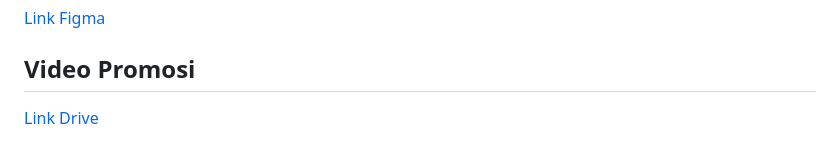
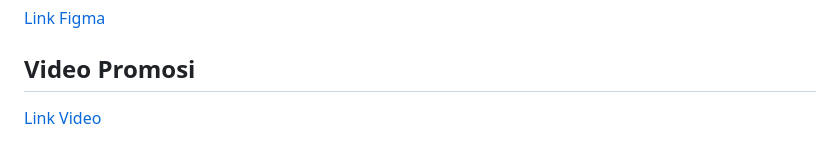
Before and after one commit to pbp-kelompok-e9/temu-coach-mobile, a Markdown page: README.md, the part around the change. Drawn GitHub-style.

Commit message:
Update link text for promotional video

```diff
--- a/README.md
+++ b/README.md
@@ -102,4 +102,4 @@ Aplikasi mobile berkomunikasi dengan backend Django (PWS) melalui web service (J
 [Link Figma](https://www.figma.com/design/Kl4YECItsI2E932xoYIP8O/TemuCoach-UI-UX-Design?node-id=0-1&p=f&t=wNcKrVE8xbU9RZCe-0)
 
 ## Video Promosi
-[Link Drive](https://drive.google.com/file/d/1G6PW3Oq84uwbubOat9WsH1C-wwm8wpZZ/view?usp=drivesdk)
+[Link Video](https://drive.google.com/file/d/1G6PW3Oq84uwbubOat9WsH1C-wwm8wpZZ/view?usp=drivesdk)
```
